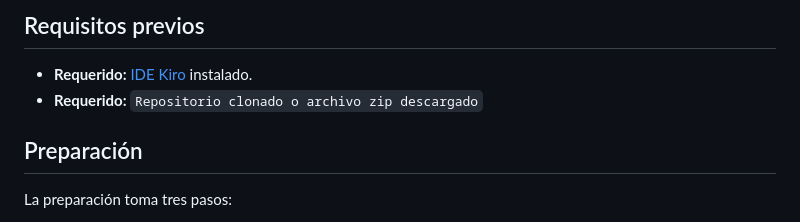
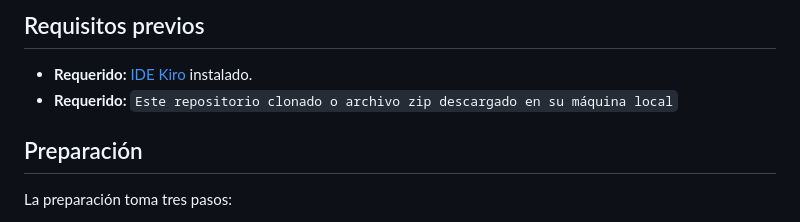
Before and after one commit to andresmaopal/kiro_for_bvif_es, a Markdown page: README.md, the part around the change. GitHub-like rendering.

Commit message:
Update README for clarity on repository requirements

```diff
--- a/README.md
+++ b/README.md
@@ -32,7 +32,7 @@ docs/                                  # Recursos de documentación (imágenes,
 ## Requisitos previos
 
 - **Requerido:** [IDE Kiro](https://kiro.dev/) instalado.
-- **Requerido:** `Repositorio clonado o archivo zip descargado`
+- **Requerido:** `Este repositorio clonado o archivo zip descargado en su máquina local`
 
 ## Preparación
 
```
